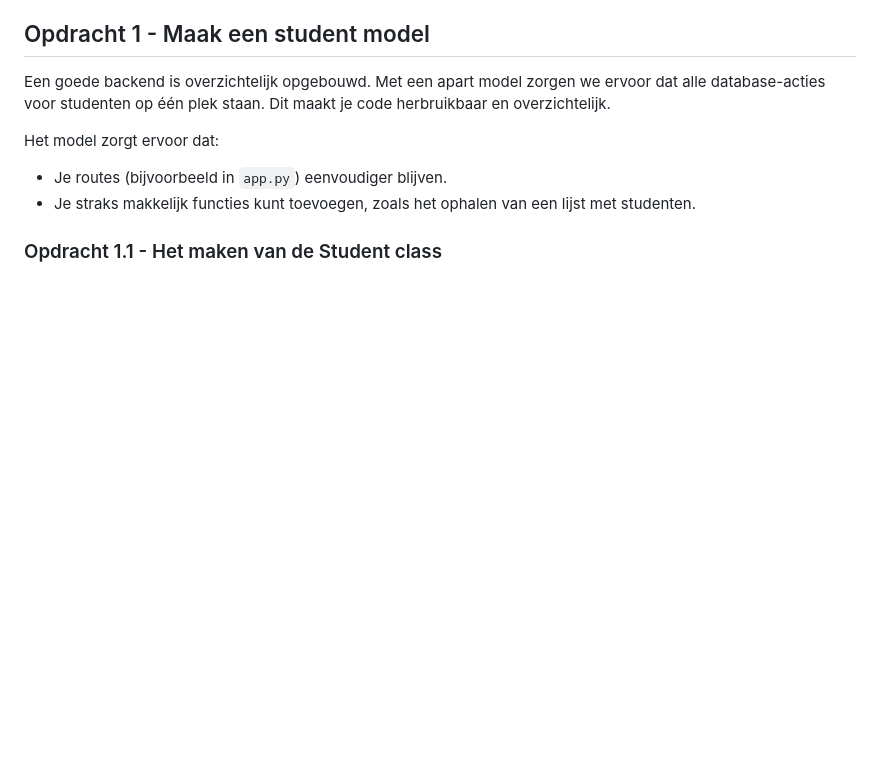
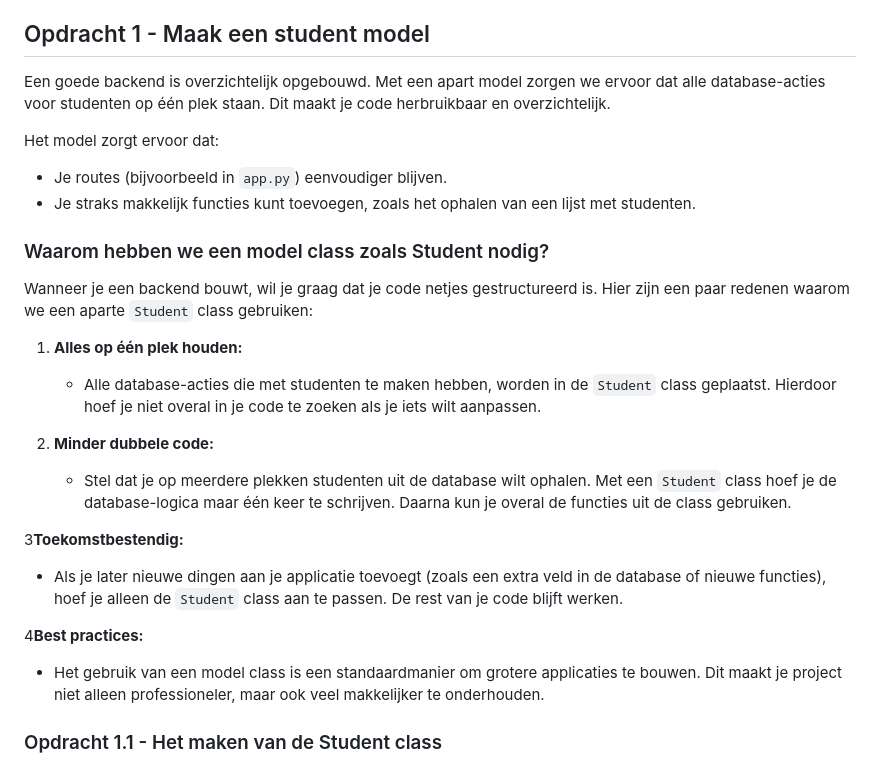
Before and after one commit to Rac-Software-Development/workshop-flask, a Markdown page: README.md, the part around the change. Drawn GitHub-style; blank space fills up the shorter version.

```diff
--- a/README.md
+++ b/README.md
@@ -175,6 +175,21 @@ studenten op één plek staan. Dit maakt je code herbruikbaar en overzichtelijk.
 Het model zorgt ervoor dat:
 * Je routes (bijvoorbeeld in `app.py`) eenvoudiger blijven.
 * Je straks makkelijk functies kunt toevoegen, zoals het ophalen van een lijst met studenten.
+
+### Waarom hebben we een model class zoals Student nodig?
+Wanneer je een backend bouwt, wil je graag dat je code netjes gestructureerd is. Hier zijn een paar redenen waarom we een aparte `Student` class gebruiken:
+
+1. **Alles op één plek houden:**
+   - Alle database-acties die met studenten te maken hebben, worden in de `Student` class geplaatst. Hierdoor hoef je niet overal in je code te zoeken als je iets wilt aanpassen.
+
+2. **Minder dubbele code:**
+   - Stel dat je op meerdere plekken studenten uit de database wilt ophalen. Met een `Student` class hoef je de database-logica maar één keer te schrijven. Daarna kun je overal de functies uit de class gebruiken.
+
+3**Toekomstbestendig:**
+   - Als je later nieuwe dingen aan je applicatie toevoegt (zoals een extra veld in de database of nieuwe functies), hoef je alleen de `Student` class aan te passen. De rest van je code blijft werken.
+
+4**Best practices:**
+   - Het gebruik van een model class is een standaardmanier om grotere applicaties te bouwen. Dit maakt je project niet alleen professioneler, maar ook veel makkelijker te onderhouden.
 
 ### Opdracht 1.1 - Het maken van de Student class
 * Maak een map `models` als deze nog niet bestaat.
```
